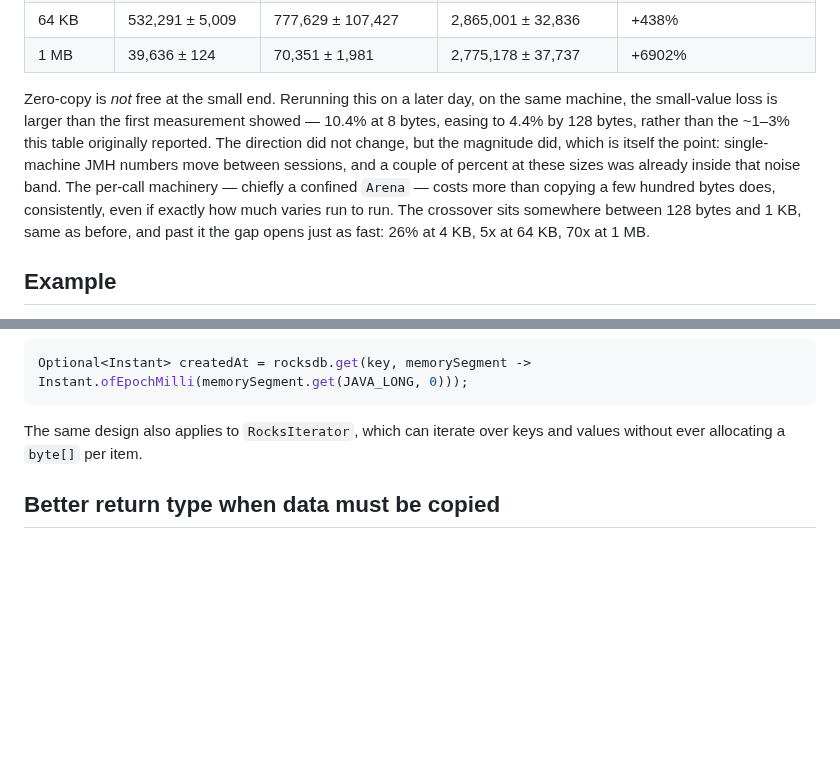
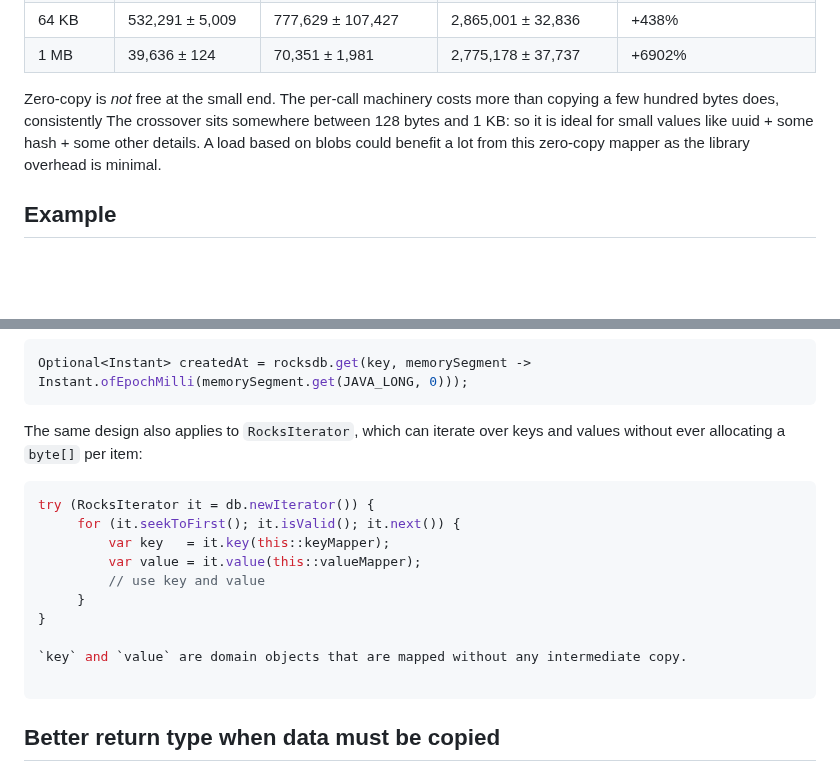
Before and after one commit to dfa1/dfa1.github.io, a Markdown page: articles/rocksdb-performance-and-zero-copy.md, 2 parts joined by grey strips. Drawn GitHub-style; blank space fills up the shorter version.

Commit message:
final tweaks

````diff
--- a/articles/rocksdb-performance-and-zero-copy.md
+++ b/articles/rocksdb-performance-and-zero-copy.md
@@ -256,14 +256,10 @@ with GC profiler attached:
 | 64 KB | 532,291 ± 5,009 | 777,629 ± 107,427 | 2,865,001 ± 32,836 | +438% |
 | 1 MB | 39,636 ± 124 | 70,351 ± 1,981 | 2,775,178 ± 37,737 | +6902% |
 
-Zero-copy is *not* free at the small end. Rerunning this on a later day, on the same machine, the
-small-value loss is larger than the first measurement showed — 10.4% at 8 bytes, easing to 4.4% by
-128 bytes, rather than the ~1–3% this table originally reported. The direction did not change, but
-the magnitude did, which is itself the point: single-machine JMH numbers move between sessions, and
-a couple of percent at these sizes was already inside that noise band. The per-call machinery —
-chiefly a confined `Arena` — costs more than copying a few hundred bytes does, consistently, even if
-exactly how much varies run to run. The crossover sits somewhere between 128 bytes and 1 KB, same as
-before, and past it the gap opens just as fast: 26% at 4 KB, 5x at 64 KB, 70x at 1 MB.
+Zero-copy is *not* free at the small end. The per-call machinery costs more than copying
+a few hundred bytes does, consistently The crossover sits somewhere between 128 bytes and 1 KB:
+so it is ideal for small values like uuid + some hash + some other details. A load based on
+blobs could benefit a lot from this zero-copy mapper as the library overhead is minimal.
 
 ## Example
 
@@ -282,8 +278,20 @@ Optional<Instant> createdAt = rocksdb.get(key, memorySegment -> Instant.ofEpochM
 ```
 
 The same design also applies to `RocksIterator`, which can iterate over keys and values
-without ever allocating a `byte[]` per item.
+without ever allocating a `byte[]` per item:
 
+```java
+try (RocksIterator it = db.newIterator()) {
+     for (it.seekToFirst(); it.isValid(); it.next()) {
+         var key   = it.key(this::keyMapper);
+         var value = it.value(this::valueMapper);
+         // use key and value
+     }
+}
+
+`key` and `value` are domain objects that are mapped without any intermediate copy.
+
+```
 ## Better return type when data must be copied
 
 Zero-copy is not always needed: often data needs to be copied somewhere.
````
